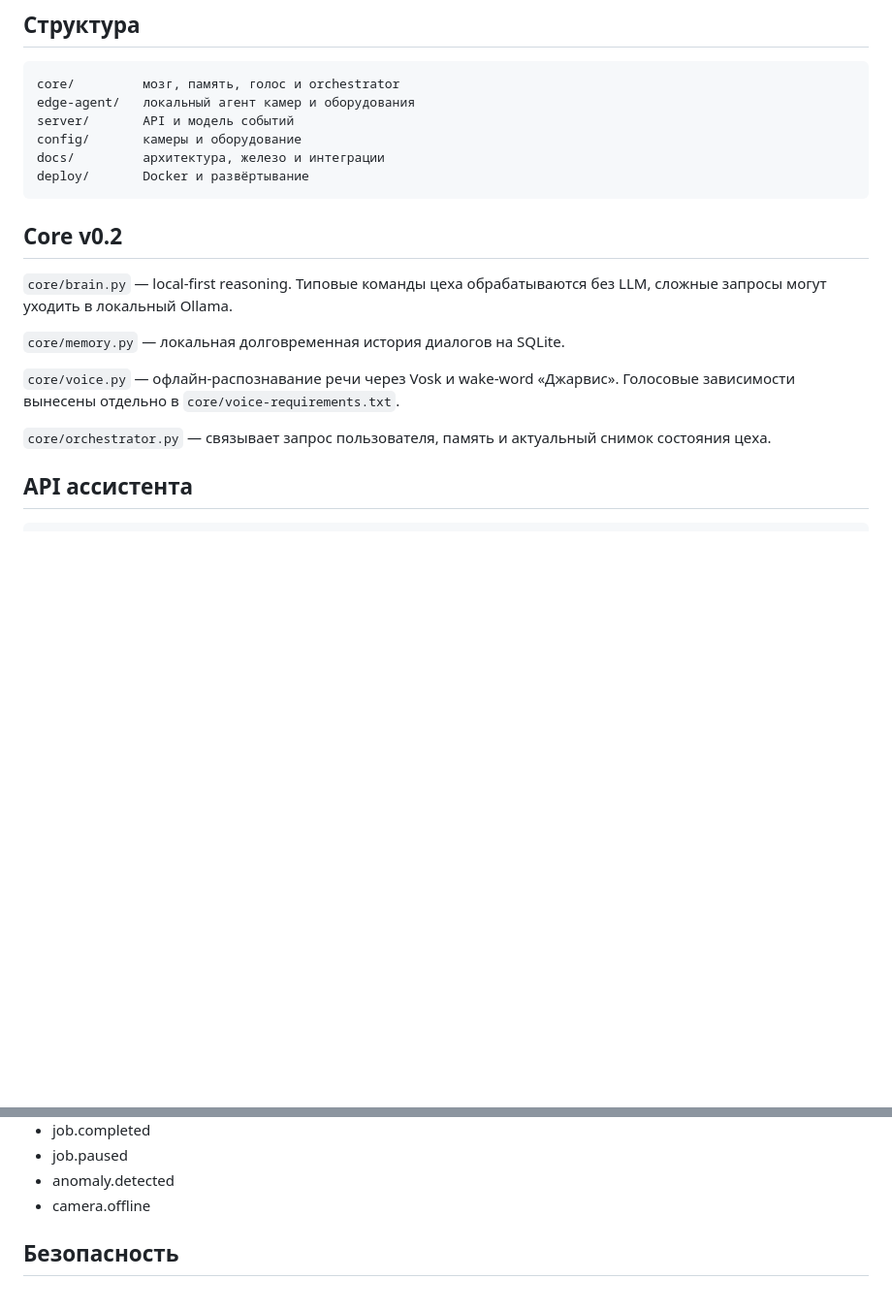
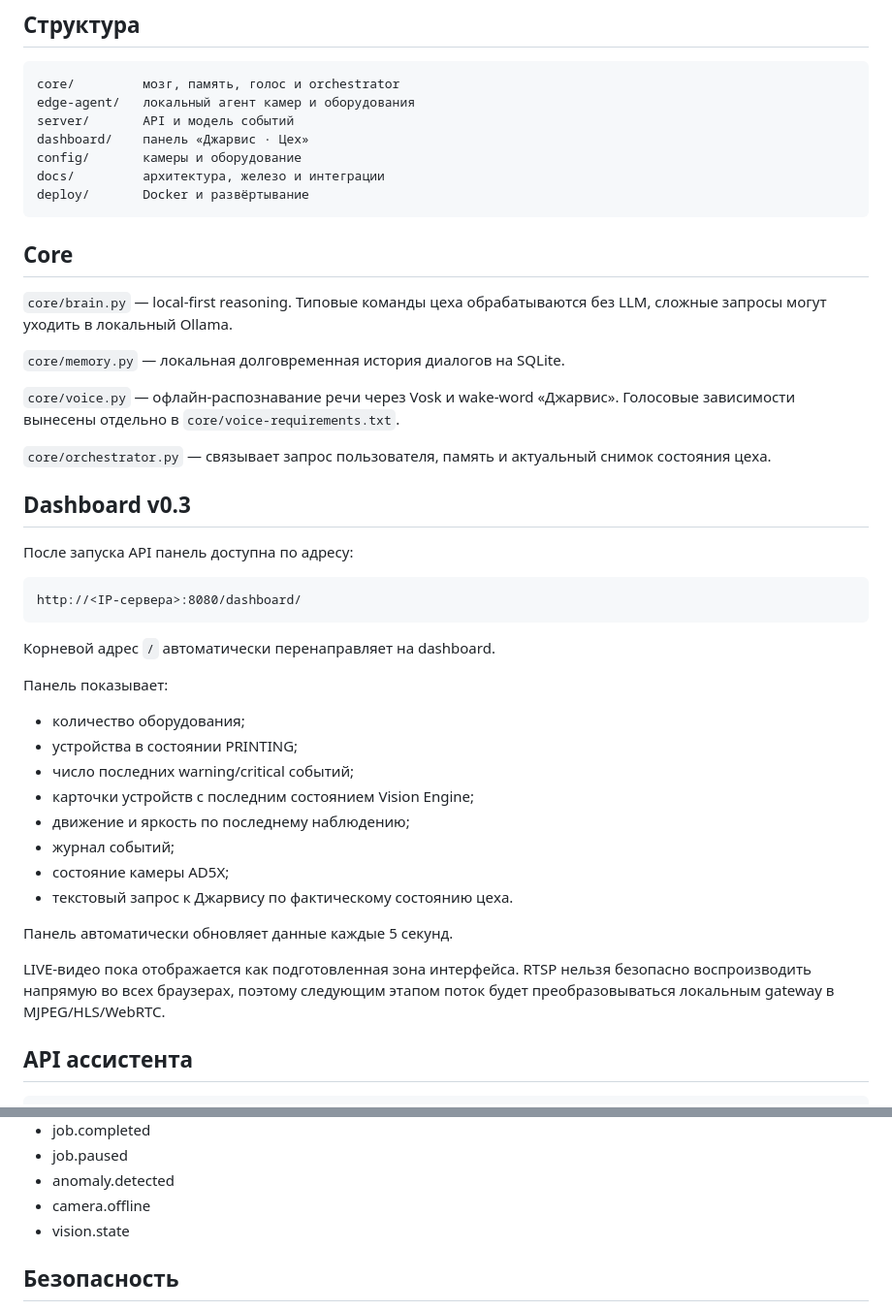
Before and after one commit to nyaganmaksimov-sys/jarvis-workshop, a Markdown page: README.md, 2 parts joined by grey strips. Shown at 97% size. Drawn GitHub-style; blank space fills up the shorter version.

Commit message:
docs: add Jarvis Workshop dashboard instructions

````diff
--- a/README.md
+++ b/README.md
@@ -42,12 +42,13 @@ Jarvis Workshop наблюдает за оборудованием через к
 core/         мозг, память, голос и orchestrator
 edge-agent/   локальный агент камер и оборудования
 server/       API и модель событий
+dashboard/    панель «Джарвис · Цех»
 config/       камеры и оборудование
 docs/         архитектура, железо и интеграции
 deploy/       Docker и развёртывание
 ```
 
-## Core v0.2
+## Core
 
 `core/brain.py` — local-first reasoning. Типовые команды цеха обрабатываются без LLM, сложные запросы могут уходить в локальный Ollama.
 
@@ -56,6 +57,31 @@ deploy/       Docker и развёртывание
 `core/voice.py` — офлайн-распознавание речи через Vosk и wake-word «Джарвис». Голосовые зависимости вынесены отдельно в `core/voice-requirements.txt`.
 
 `core/orchestrator.py` — связывает запрос пользователя, память и актуальный снимок состояния цеха.
+
+## Dashboard v0.3
+
+После запуска API панель доступна по адресу:
+
+```text
+http://<IP-сервера>:8080/dashboard/
+```
+
+Корневой адрес `/` автоматически перенаправляет на dashboard.
+
+Панель показывает:
+
+- количество оборудования;
+- устройства в состоянии PRINTING;
+- число последних warning/critical событий;
+- карточки устройств с последним состоянием Vision Engine;
+- движение и яркость по последнему наблюдению;
+- журнал событий;
+- состояние камеры AD5X;
+- текстовый запрос к Джарвису по фактическому состоянию цеха.
+
+Панель автоматически обновляет данные каждые 5 секунд.
+
+LIVE-видео пока отображается как подготовленная зона интерфейса. RTSP нельзя безопасно воспроизводить напрямую во всех браузерах, поэтому следующим этапом поток будет преобразовываться локальным gateway в MJPEG/HLS/WebRTC.
 
 ## API ассистента
 
@@ -93,6 +119,7 @@ Content-Type: application/json
 - job.paused
 - anomaly.detected
 - camera.offline
+- vision.state
 
 ## Безопасность
 
````
